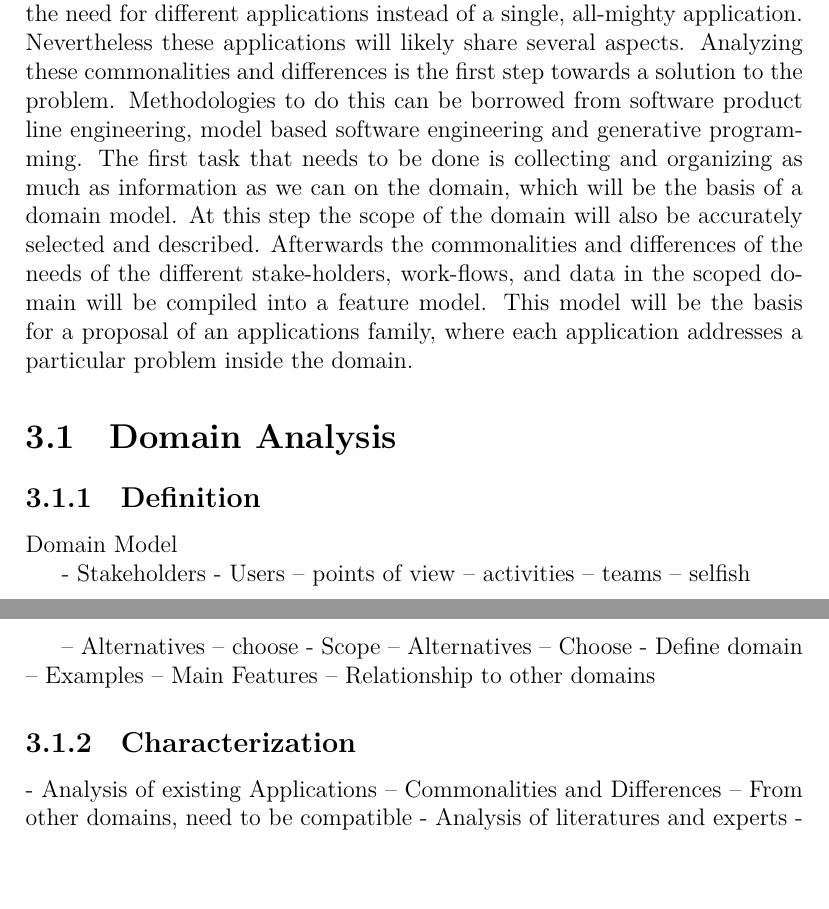
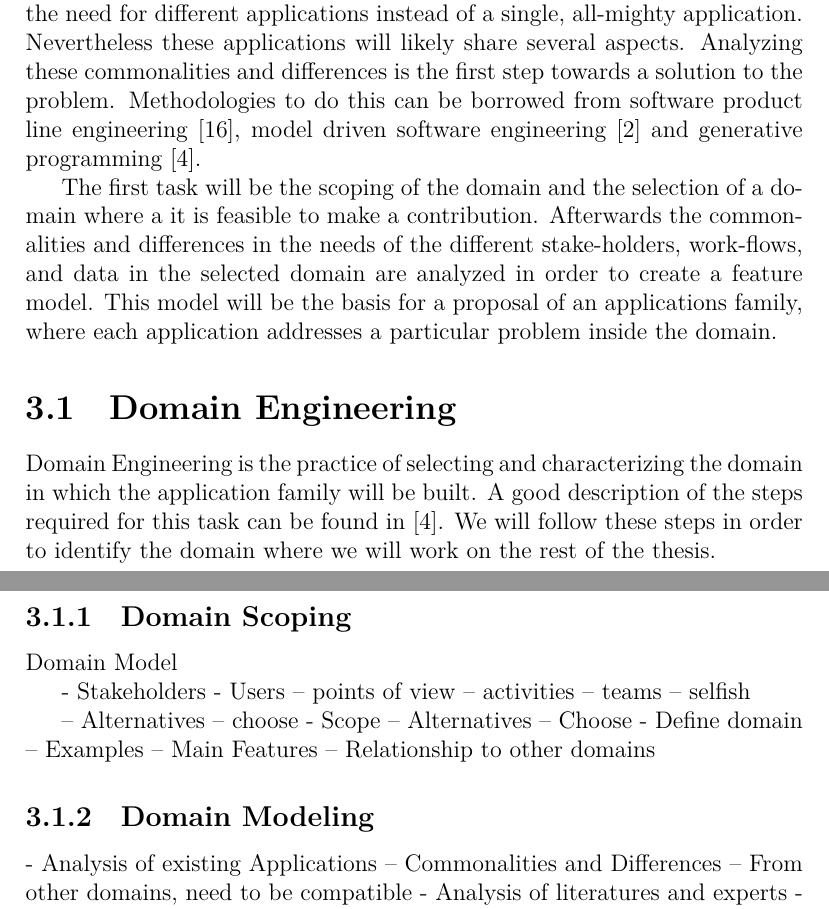
Before and after one commit to diego0020/disertation, a LaTeX thesis (main.tex, which reads 02_model.tex): two parts of pages 18 and 19 of 28, joined at a grey line, cut so that both start at the same text, the shorter picture padded with empty space. Compiled offline with XeLaTeX.

Commit message:
domain engineering

```diff
--- a/02_model.tex
+++ b/02_model.tex
@@ -9,12 +9,19 @@ This task will also require support from computational tools in order to be effi
 
 This is indeed a complex scenario, and it is evident that a single software tool will not be able to solve all the problems. Tackling the whole problem at once is also an impossible tasks. We need to break down the problem into simpler tasks that can be attacked without loosing the big picture. Doing this analysis is itself a challenging task, that can't be addressed lightly. Fortunately this kind of problems are found in several business applications and  software engineering techniques that can manage them have been developed.
 
-As mentioned previously, the problem of integrating brain data involves several points of view and several types of work-flows. This is a clear signal of the need for different applications instead of a single, all-mighty application. Nevertheless these applications will likely share several aspects. Analyzing these commonalities and differences is the first step towards a solution to the problem. Methodologies to do this can be borrowed from software product line engineering, model based software engineering and generative programming. The first task that needs to be done is collecting and organizing as much as information as we can on the domain, which will be the basis of a domain model. At this step the scope of the domain will also be accurately selected and described. Afterwards the commonalities and differences of the needs of the different stake-holders, work-flows, and data in the scoped domain will be compiled into a feature model. This model will be the basis for a proposal of an applications family, where each application addresses a particular problem inside the domain.
+As mentioned previously, the problem of integrating brain data involves several points of view and several types of work-flows. This is a clear signal of the need for different applications instead of a single, all-mighty application. Nevertheless these applications will likely share several aspects. Analyzing these commonalities and differences is the first step towards a solution to the problem.
+Methodologies to do this can be borrowed from software product line engineering \autocite{pohl_software_2005}, model driven software engineering \autocite{brambilla_model-driven_2012} and generative programming \autocite{czarnecki_generative_2000}.
+
+The first task will be the scoping of the domain and the selection of a domain where a it is feasible to make a contribution. Afterwards the commonalities and differences in the needs of the different stake-holders, work-flows, and data in the selected domain are analyzed in order to create a feature model. This model will be the basis for a proposal of an applications family, where each application addresses a particular problem inside the domain.
 
 
-\section{Domain Analysis}
+\section{Domain Engineering}
 
-\subsection{Definition}
+Domain Engineering is the practice of selecting and characterizing the domain in which the application family will be built. A good description of the steps required for this task can be found in \autocite{czarnecki_generative_2000}. We will follow these steps in order to identify the domain where we will work on the rest of the thesis.
+
+\subsection{Domain Scoping}
+
+
 
 Domain Model
 
@@ -35,7 +42,7 @@ Domain Model
 -- Main Features
 -- Relationship to other domains
 
-\subsection{Characterization}
+\subsection{Domain Modeling}
 
 - Analysis of existing Applications
 -- Commonalities and Differences
```
